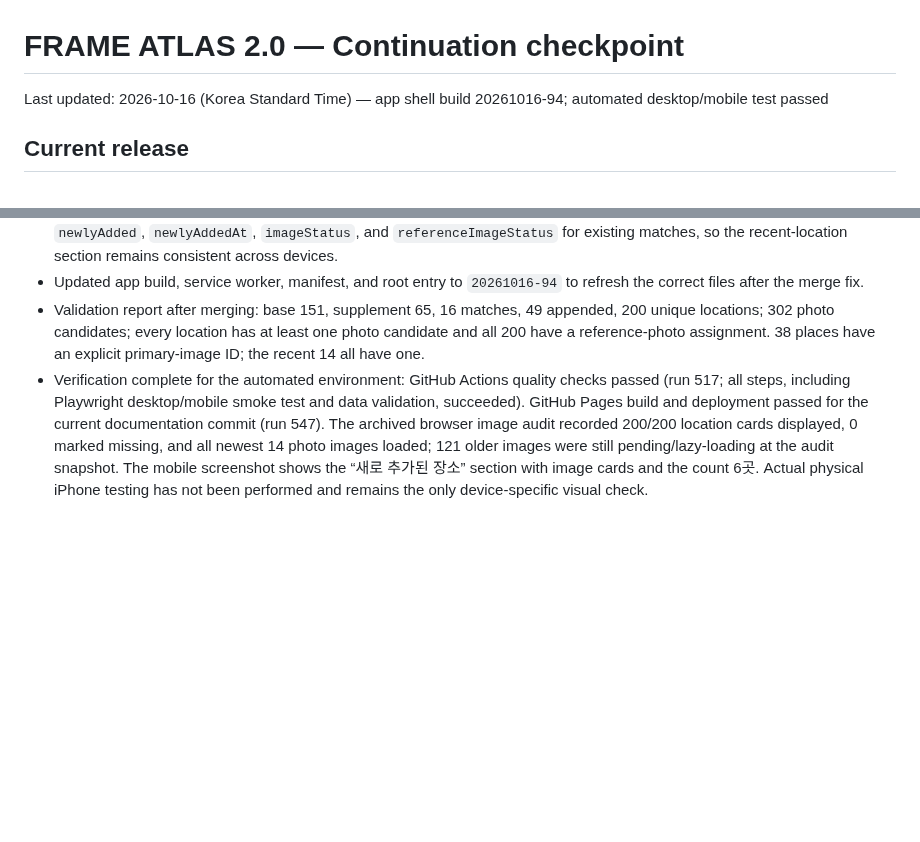
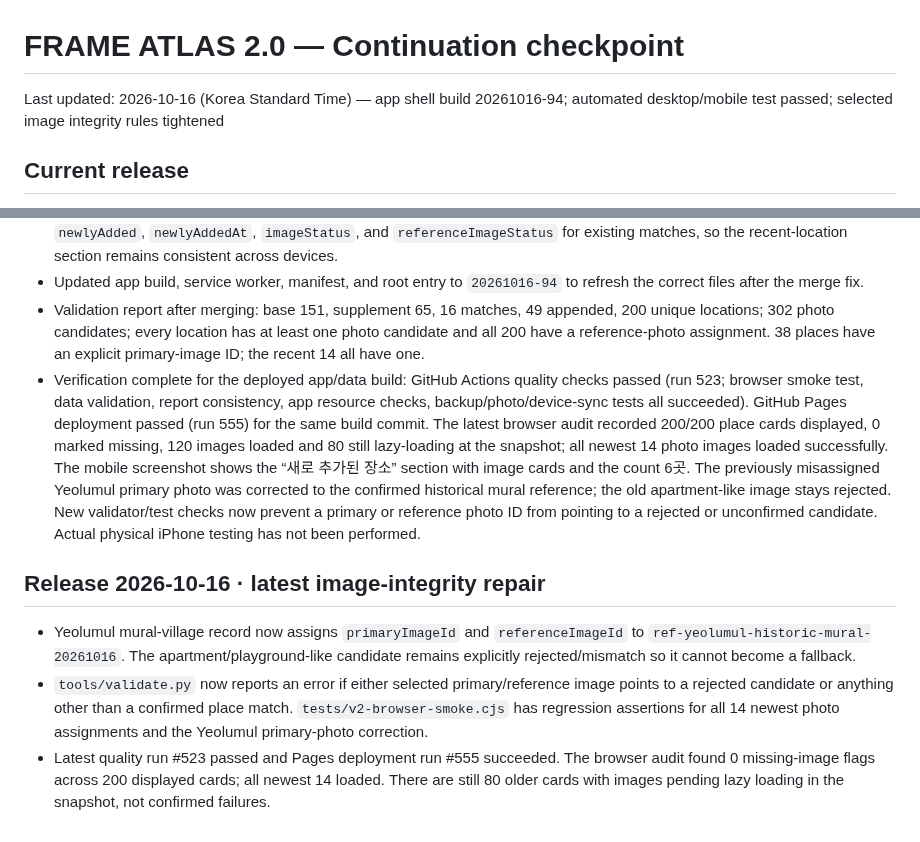
Before and after one commit to casio8000/FRAME_ATLAS, a Markdown page: v2/CONTINUATION_CHECKPOINT.md, 2 parts joined by grey strips. GitHub-like rendering; blank space fills up the shorter version.

Commit message:
Checkpoint latest photo integrity fix and passing validation run

```diff
--- a/v2/CONTINUATION_CHECKPOINT.md
+++ b/v2/CONTINUATION_CHECKPOINT.md
@@ -1,6 +1,6 @@
 # FRAME ATLAS 2.0 — Continuation checkpoint
 
-Last updated: 2026-10-16 (Korea Standard Time) — app shell build 20261016-94; automated desktop/mobile test passed
+Last updated: 2026-10-16 (Korea Standard Time) — app shell build 20261016-94; automated desktop/mobile test passed; selected image integrity rules tightened
 
 ## Current release
 - Live path: https://casio8000.github.io/FRAME_ATLAS/v2/index.html
@@ -229,4 +229,10 @@ Last updated: 2026-10-16 (Korea Standard Time) — app shell build 20261016-94;
 - Set `curationOverride=true` for this 14-place batch so a same-ID/name record already in the base catalog inherits the curated image references rather than being duplicated. Updated `syncAttachSupplementalPlaces()` to also carry over `newlyAdded`, `newlyAddedAt`, `imageStatus`, and `referenceImageStatus` for existing matches, so the recent-location section remains consistent across devices.
 - Updated app build, service worker, manifest, and root entry to `20261016-94` to refresh the correct files after the merge fix.
 - Validation report after merging: base 151, supplement 65, 16 matches, 49 appended, 200 unique locations; 302 photo candidates; every location has at least one photo candidate and all 200 have a reference-photo assignment. 38 places have an explicit primary-image ID; the recent 14 all have one.
-- Verification complete for the automated environment: GitHub Actions quality checks passed (run 517; all steps, including Playwright desktop/mobile smoke test and data validation, succeeded). GitHub Pages build and deployment passed for the current documentation commit (run 547). The archived browser image audit recorded 200/200 location cards displayed, 0 marked missing, and all newest 14 photo images loaded; 121 older images were still pending/lazy-loading at the audit snapshot. The mobile screenshot shows the “새로 추가된 장소” section with image cards and the count 6곳. Actual physical iPhone testing has not been performed and remains the only device-specific visual check.
+- Verification complete for the deployed app/data build: GitHub Actions quality checks passed (run 523; browser smoke test, data validation, report consistency, app resource checks, backup/photo/device-sync tests all succeeded). GitHub Pages deployment passed (run 555) for the same build commit. The latest browser audit recorded 200/200 place cards displayed, 0 marked missing, 120 images loaded and 80 still lazy-loading at the snapshot; all newest 14 photo images loaded successfully. The mobile screenshot shows the “새로 추가된 장소” section with image cards and the count 6곳. The previously misassigned Yeolumul primary photo was corrected to the confirmed historical mural reference; the old apartment-like image stays rejected. New validator/test checks now prevent a primary or reference photo ID from pointing to a rejected or unconfirmed candidate. Actual physical iPhone testing has not been performed.
+
+
+## Release 2026-10-16 · latest image-integrity repair
+- Yeolumul mural-village record now assigns `primaryImageId` and `referenceImageId` to `ref-yeolumul-historic-mural-20261016`. The apartment/playground-like candidate remains explicitly rejected/mismatch so it cannot become a fallback.
+- `tools/validate.py` now reports an error if either selected primary/reference image points to a rejected candidate or anything other than a confirmed place match. `tests/v2-browser-smoke.cjs` has regression assertions for all 14 newest photo assignments and the Yeolumul primary-photo correction.
+- Latest quality run #523 passed and Pages deployment run #555 succeeded. The browser audit found 0 missing-image flags across 200 displayed cards; all newest 14 loaded. There are still 80 older cards with images pending lazy loading in the snapshot, not confirmed failures.
```
